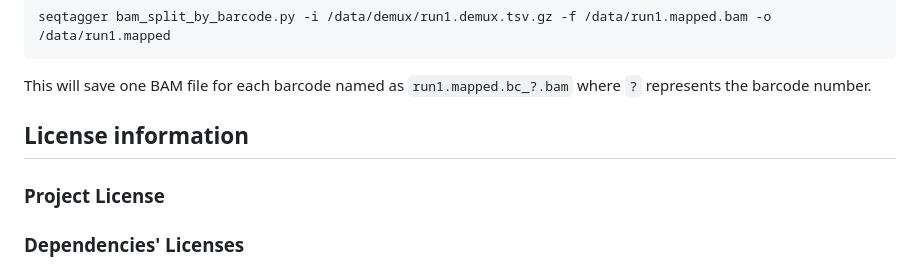
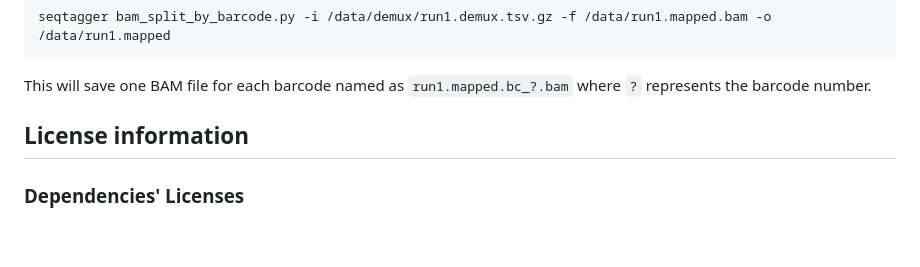
Before and after one commit to novoalab/SeqTagger, a Markdown page: README.md, the part around the change. GitHub-like rendering; blank space fills up the shorter version.

```diff
--- a/README.md
+++ b/README.md
@@ -123,9 +123,6 @@ This will save one BAM file for each barcode named as
 
 ## License information
 
-### Project License
-
-
 ### Dependencies' Licenses
 
 * [MPL 2.0](https://www.mozilla.org/en-US/MPL/2.0/): `pod5` `ont-fast5-api`
```
